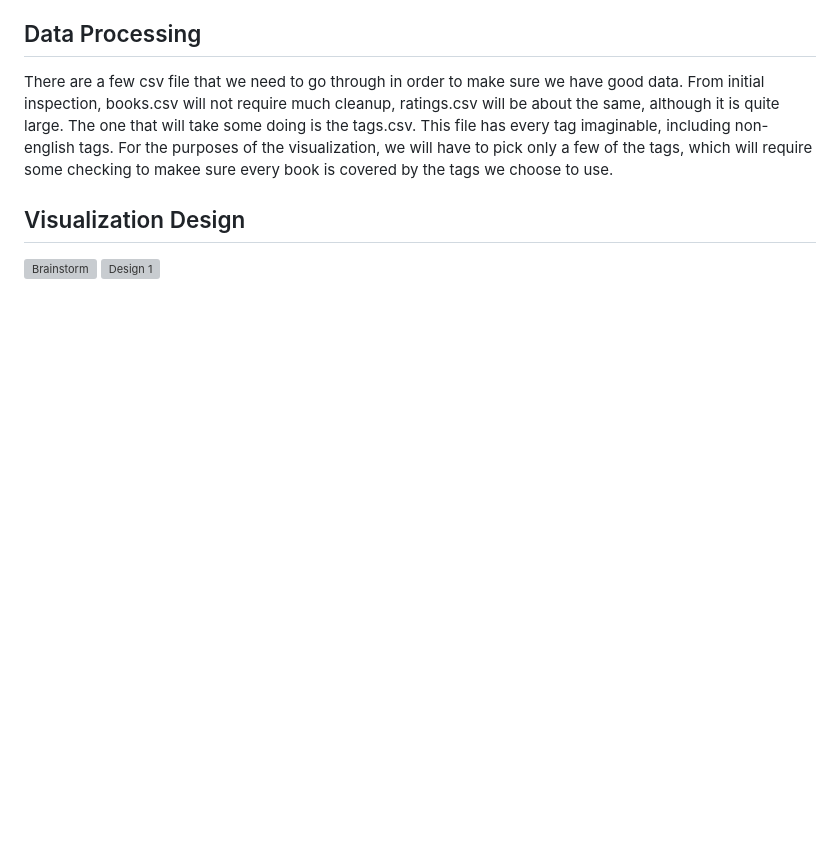
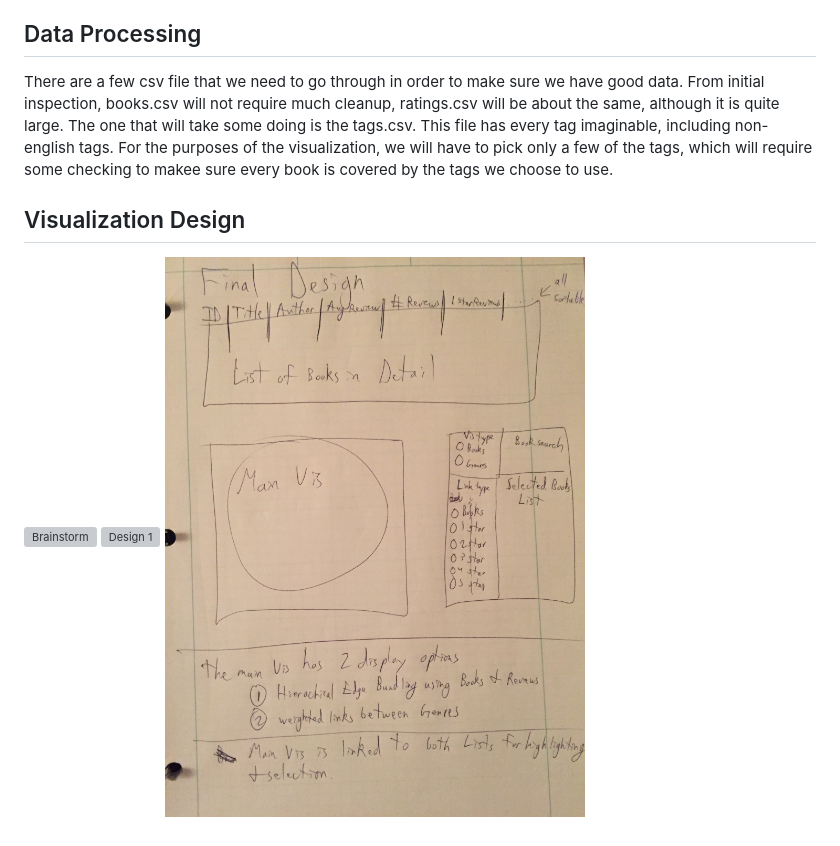
Before and after one commit to willbowden37/OnTheBoard, a Markdown page: process.md, the part around the change. Drawn GitHub-style; pictures changed too: images/FinalDesign.jpg (added); blank space fills up the shorter version; grey boxes are pictures that could not be loaded.

Commit message:
Added Final Design

```diff
--- a/process.md
+++ b/process.md
@@ -23,3 +23,4 @@ There are a few csv file that we need to go through in order to make sure we hav
 
 ![Brainstorm](/images/Brainstorm.JPG)
 ![Design 1](/images/Design1.JPG)
+![FinalDesign](/images/FinalDesign.jpg)
```
